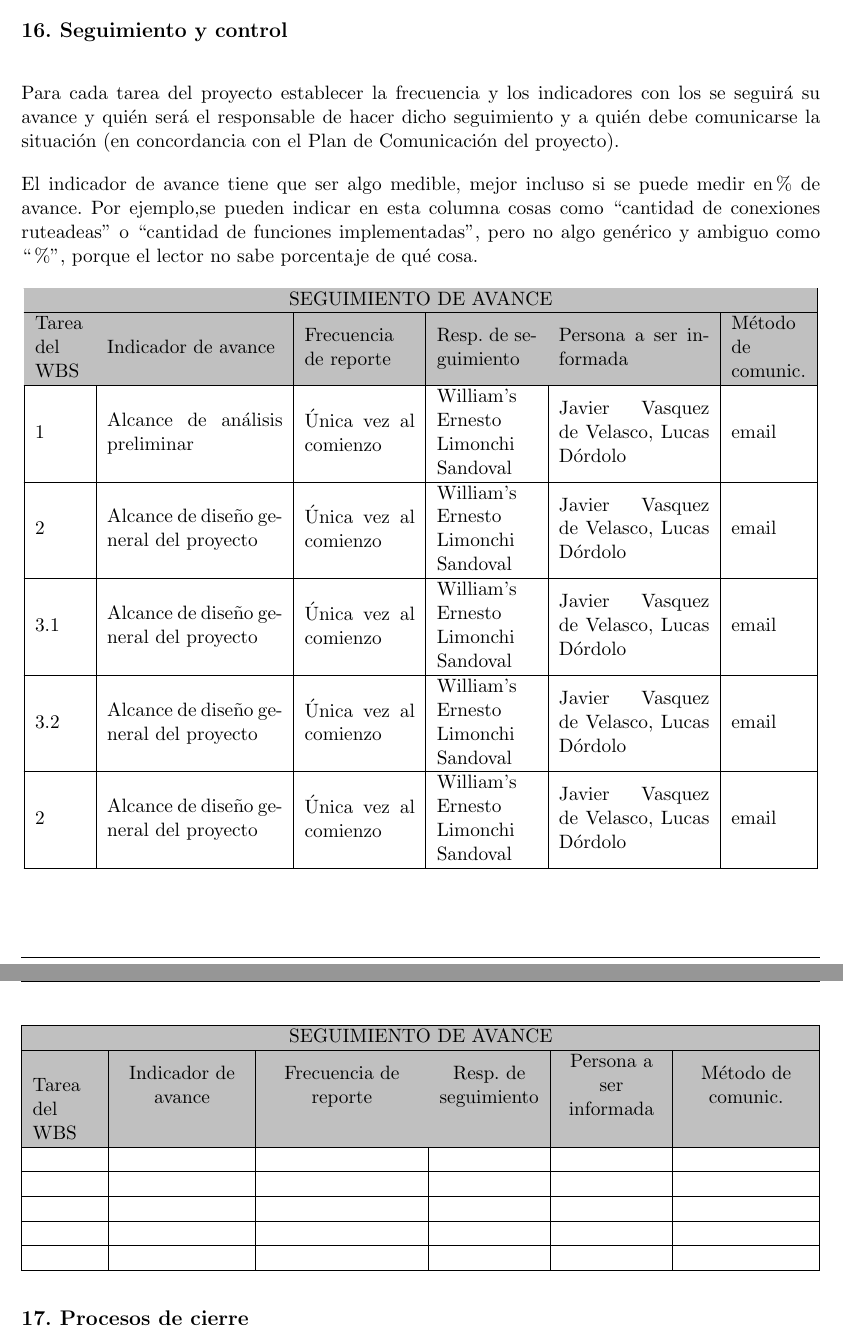
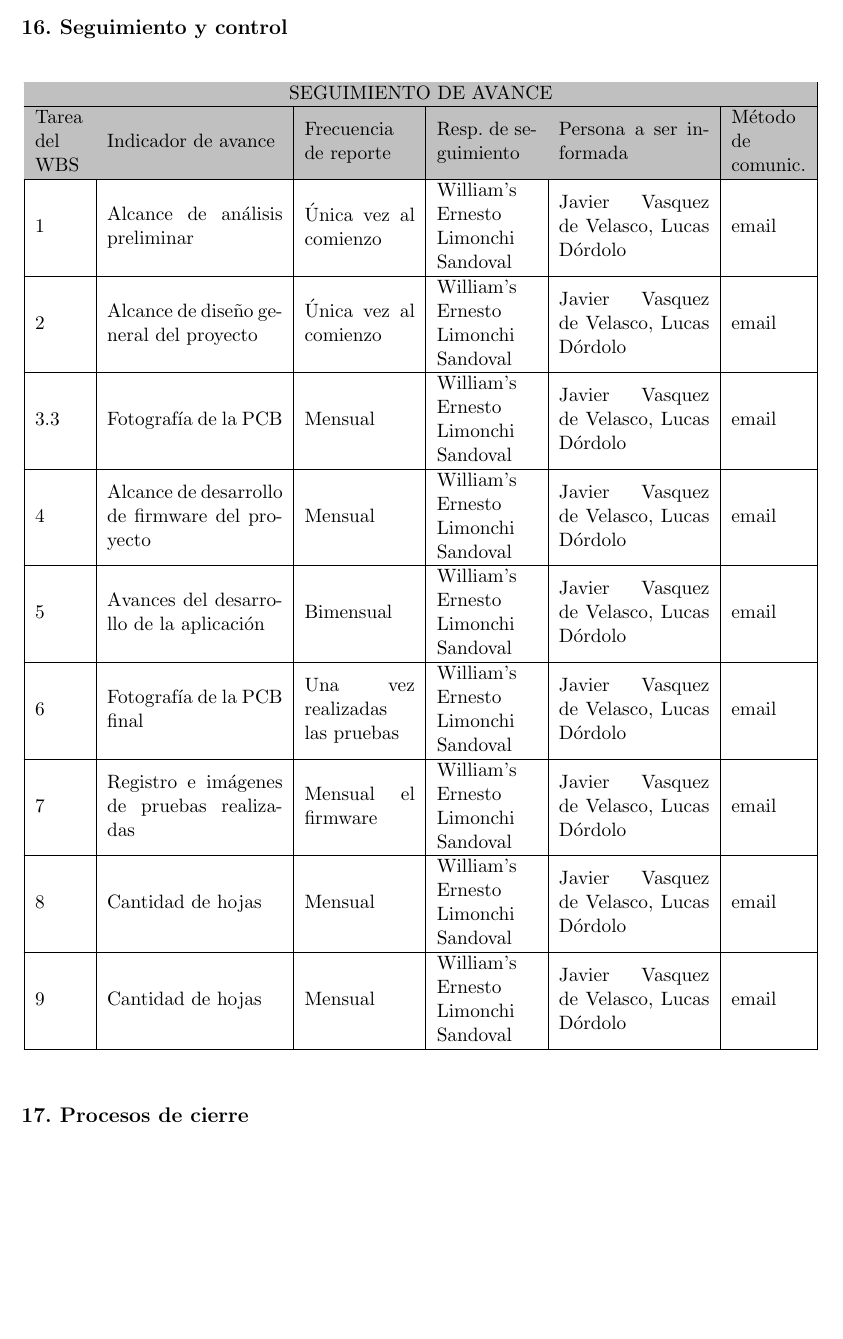
Before and after one commit to WelsTheory/LaTeX_UBA, a LaTeX document (charter.tex): two parts of pages 21 and 22 of 22 before the commit and part of page 20 of 21 after it, the two joined at a grey line, cut so that both start at the same text, the shorter picture padded with empty space. Compiled offline with pdfLaTeX.

Commit message:
Presentacion 4 27/11

```diff
--- a/charter.tex
+++ b/charter.tex
@@ -798,16 +803,10 @@ Se utilizará un servicio de fabricación de la tarjeta electrónica por lo que
 \end{itemize}
 
 \end{consigna}
-\vspace{-15px}
+
+\newpage
 \section{16. Seguimiento y control}
 \label{sec:seguimiento}
-
-\begin{consigna}{black}
-Para cada tarea del proyecto establecer la frecuencia y los indicadores con los se seguirá su avance y quién será el responsable de hacer dicho seguimiento y a quién debe comunicarse la situación (en concordancia con el Plan de Comunicación del proyecto).
-
-El indicador de avance tiene que ser algo medible, mejor incluso si se puede medir en \% de avance. Por ejemplo,se pueden indicar en esta columna cosas como ``cantidad de conexiones ruteadeas'' o ``cantidad de funciones implementadas'', pero no algo genérico y ambiguo como ``\%'', porque el lector no sabe porcentaje de qué cosa.
-
-\end{consigna}
 
 \begin{longtable}{|m{1cm}|m{3.5cm}|m{2.2cm}|m{2cm}|m{3cm}|m{1.5cm}|}
 \hline
@@ -829,31 +828,17 @@ Tarea del WBS 			& Indicador de avance & Frecuencia de reporte & Resp. de seguim
 
 \endlastfoot
 
-1	& Alcance de análisis preliminar  & Única vez al comienzo & \authorname & \clientename, \supname & email \\ \hline
-2	& Alcance de diseño general del proyecto & Única vez al comienzo& \authorname & \clientename, \supname & email \\ \hline
-3.1	& Alcance de diseño general del proyecto & Única vez al comienzo& \authorname & \clientename, \supname & email \\ \hline
-3.2	& Alcance de diseño general del proyecto & Única vez al comienzo& \authorname & \clientename, \supname & email \\ \hline
-2	& Alcance de diseño general del proyecto & Única vez al comienzo& \authorname & \clientename, \supname & email \\ \hline
-
+1	& Alcance de análisis preliminar & Única vez al comienzo & \authorname & \clientename, \supname & email \\ \hline
+2	& Alcance de diseño general del proyecto & Única vez al comienzo & \authorname & \clientename, \supname & email \\ \hline
+3.3	& Fotografía de la PCB & Mensual & \authorname & \clientename, \supname & email \\ \hline
+4	& Alcance de desarrollo de firmware del proyecto & Mensual & \authorname & \clientename, \supname & email \\ \hline
+5	& Avances del desarrollo de la aplicación & Bimensual & \authorname & \clientename, \supname & email \\ \hline
+6	& Fotografía de la PCB final & Una vez realizadas las pruebas & \authorname & \clientename, \supname & email \\ \hline
+7	& Registro e imágenes de pruebas realizadas & Mensual el firmware & \authorname & \clientename, \supname & email \\ \hline
+8	& Cantidad de hojas & Mensual & \authorname & \clientename, \supname & email \\ \hline
+9	& Cantidad de hojas & Mensual & \authorname & \clientename, \supname & email \\ \hline
 \end{longtable}
 
-\begin{table}[!htpb]
-\centering
-%\begin{tabularx}{\linewidth}{@{}|X|X|X|X|X|X|@{}}
-\begin{tabularx}{\linewidth}{@{}|X|C{2.5cm}|C{3cm}|C{2cm}|C{2cm}|C{2.5cm}|@{}}
-\hline
-\rowcolor[HTML]{C0C0C0}
-\multicolumn{6}{|c|}{\cellcolor[HTML]{C0C0C0}SEGUIMIENTO DE AVANCE}                                                                       \\ \hline
-\rowcolor[HTML]{C0C0C0}
-Tarea del WBS & Indicador de avance & Frecuencia de reporte & Resp. de seguimiento & Persona a ser informada & Método de comunic. \\ \hline
- &  &  &  &  &  \\ \hline
- &  &  &  &  &  \\ \hline
- &  &  &  &  &  \\ \hline
- &  &  &  &  &  \\ \hline
- &  &  &  &  &  \\ \hline
-\end{tabularx}%
-%}
-\end{table}
 
 \section{17. Procesos de cierre}
 \label{sec:cierre}
```
Also changed, not shown: charter.pdf, charter.tex (55 more changed lines).
